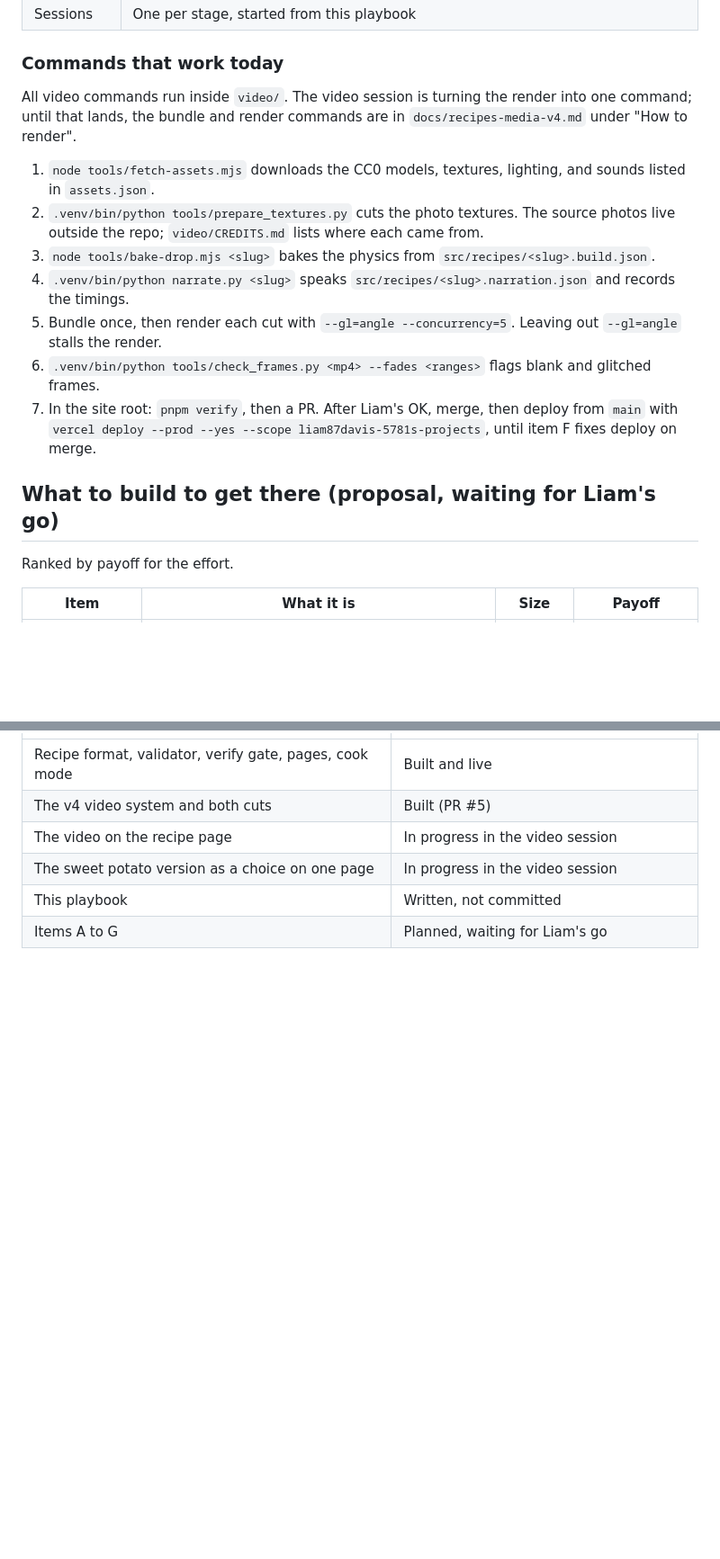
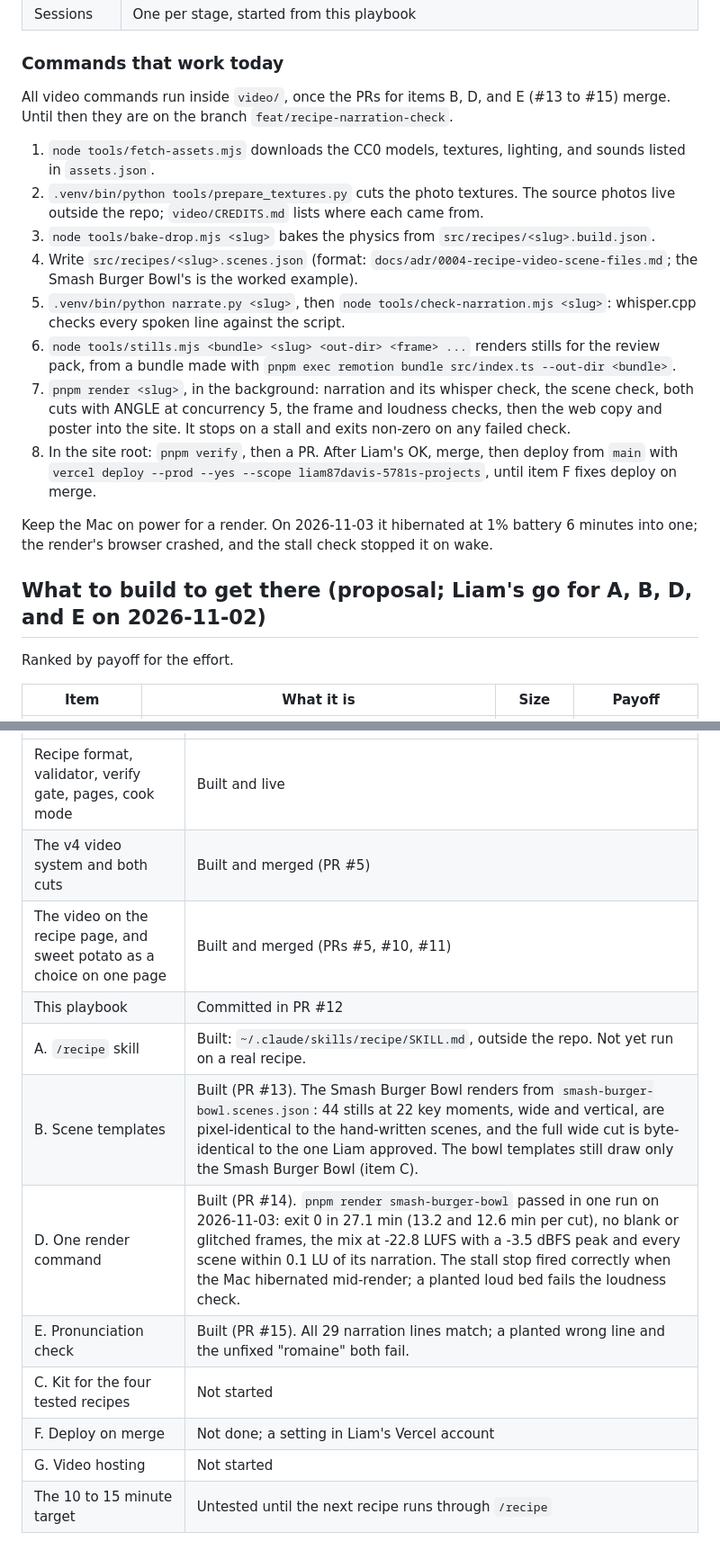
Before and after one commit to lmdav/personal-site, a Markdown page: docs/recipe-playbook.md, 2 parts joined by grey strips. Shown at 90% size. GitHub-like rendering; blank space fills up the shorter version.

Commit message:
Update the recipe playbook for the scene templates, one render command, and whisper check
The status table is dated 2026-11-03 and records what was proven: the Smash Burger Bowl
renders from its scene file (stills pixel-identical, the wide cut byte-identical), pnpm
render passes in one run, and the whisper check catches planted errors. Commands that
work today now use the new tools, and the /recipe skill (outside the repo) runs the
pipeline. Refs #9.

Co-Authored-By: Claude Opus 5.5 <noreply@anthropic.com>

```diff
--- a/docs/recipe-playbook.md
+++ b/docs/recipe-playbook.md
@@ -92,17 +92,20 @@ Liam's list, from 2026-11-02: flavor, how the ingredients mix and play together,
 
 ### Commands that work today
 
-All video commands run inside `video/`. The video session is turning the render into one command; until that lands, the bundle and render commands are in `docs/recipes-media-v4.md` under "How to render".
+All video commands run inside `video/`, once the PRs for items B, D, and E (#13 to #15) merge. Until then they are on the branch `feat/recipe-narration-check`.
 
 1. `node tools/fetch-assets.mjs` downloads the CC0 models, textures, lighting, and sounds listed in `assets.json`.
 2. `.venv/bin/python tools/prepare_textures.py` cuts the photo textures. The source photos live outside the repo; `video/CREDITS.md` lists where each came from.
 3. `node tools/bake-drop.mjs <slug>` bakes the physics from `src/recipes/<slug>.build.json`.
-4. `.venv/bin/python narrate.py <slug>` speaks `src/recipes/<slug>.narration.json` and records the timings.
-5. Bundle once, then render each cut with `--gl=angle --concurrency=5`. Leaving out `--gl=angle` stalls the render.
-6. `.venv/bin/python tools/check_frames.py <mp4> --fades <ranges>` flags blank and glitched frames.
-7. In the site root: `pnpm verify`, then a PR. After Liam's OK, merge, then deploy from `main` with `vercel deploy --prod --yes --scope liam87davis-5781s-projects`, until item F fixes deploy on merge.
+4. Write `src/recipes/<slug>.scenes.json` (format: `docs/adr/0004-recipe-video-scene-files.md`; the Smash Burger Bowl's is the worked example).
+5. `.venv/bin/python narrate.py <slug>`, then `node tools/check-narration.mjs <slug>`: whisper.cpp checks every spoken line against the script.
+6. `node tools/stills.mjs <bundle> <slug> <out-dir> <frame> ...` renders stills for the review pack, from a bundle made with `pnpm exec remotion bundle src/index.ts --out-dir <bundle>`.
+7. `pnpm render <slug>`, in the background: narration and its whisper check, the scene check, both cuts with ANGLE at concurrency 5, the frame and loudness checks, then the web copy and poster into the site. It stops on a stall and exits non-zero on any failed check.
+8. In the site root: `pnpm verify`, then a PR. After Liam's OK, merge, then deploy from `main` with `vercel deploy --prod --yes --scope liam87davis-5781s-projects`, until item F fixes deploy on merge.
 
-## What to build to get there (proposal, waiting for Liam's go)
+Keep the Mac on power for a render. On 2026-11-03 it hibernated at 1% battery 6 minutes into one; the render's browser crashed, and the stall check stopped it on wake.
+
+## What to build to get there (proposal; Liam's go for A, B, D, and E on 2026-11-02)
 
 Ranked by payoff for the effort.
 
@@ -122,7 +125,13 @@ Ranked by payoff for the effort.
 | --- | --- |
 | Recipe format, validator, verify gate, pages, cook mode | Built and live |
-| The v4 video system and both cuts | Built (PR #5) |
-| The video on the recipe page | In progress in the video session |
-| The sweet potato version as a choice on one page | In progress in the video session |
-| This playbook | Written, not committed |
-| Items A to G | Planned, waiting for Liam's go |
+| The v4 video system and both cuts | Built and merged (PR #5) |
+| The video on the recipe page, and sweet potato as a choice on one page | Built and merged (PRs #5, #10, #11) |
+| This playbook | Committed in PR #12 |
+| A. `/recipe` skill | Built: `~/.claude/skills/recipe/SKILL.md`, outside the repo. Not yet run on a real recipe. |
+| B. Scene templates | Built (PR #13). The Smash Burger Bowl renders from `smash-burger-bowl.scenes.json`: 44 stills at 22 key moments, wide and vertical, are pixel-identical to the hand-written scenes, and the full wide cut is byte-identical to the one Liam approved. The bowl templates still draw only the Smash Burger Bowl (item C). |
+| D. One render command | Built (PR #14). `pnpm render smash-burger-bowl` passed in one run on 2026-11-03: exit 0 in 27.1 min (13.2 and 12.6 min per cut), no blank or glitched frames, the mix at -22.8 LUFS with a -3.5 dBFS peak and every scene within 0.1 LU of its narration. The stall stop fired correctly when the Mac hibernated mid-render; a planted loud bed fails the loudness check. |
+| E. Pronunciation check | Built (PR #15). All 29 narration lines match; a planted wrong line and the unfixed "romaine" both fail. |
+| C. Kit for the four tested recipes | Not started |
+| F. Deploy on merge | Not done; a setting in Liam's Vercel account |
+| G. Video hosting | Not started |
+| The 10 to 15 minute target | Untested until the next recipe runs through `/recipe` |
```
Also changed, not shown: other parts of docs/recipe-playbook.md (+2 -2 lines).
